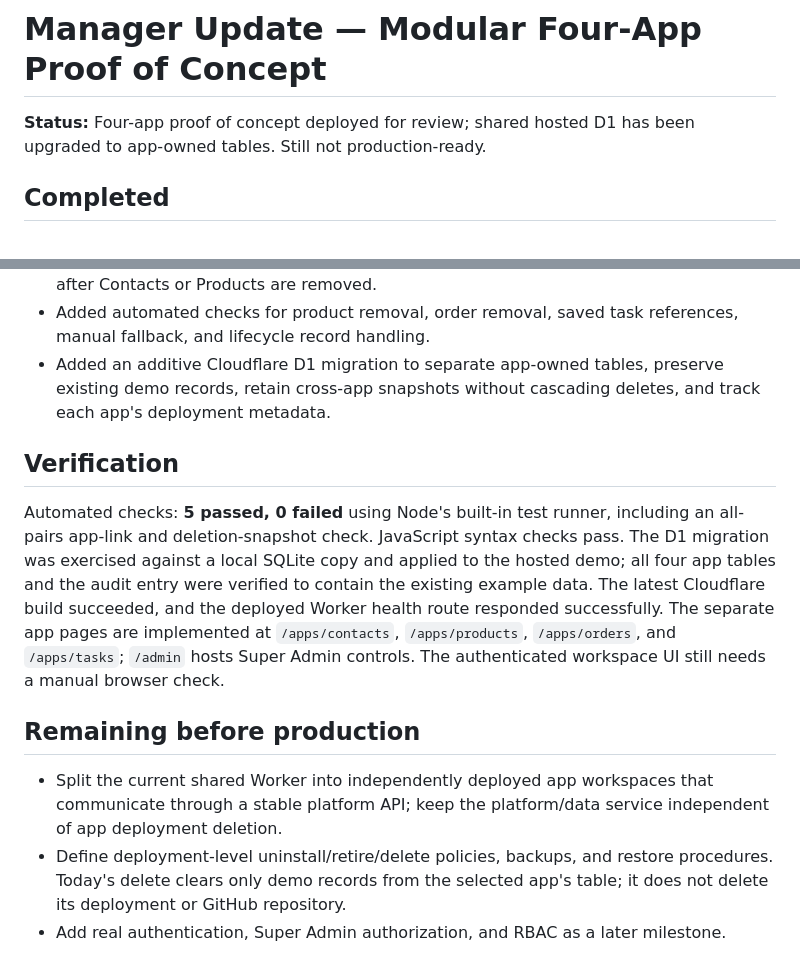
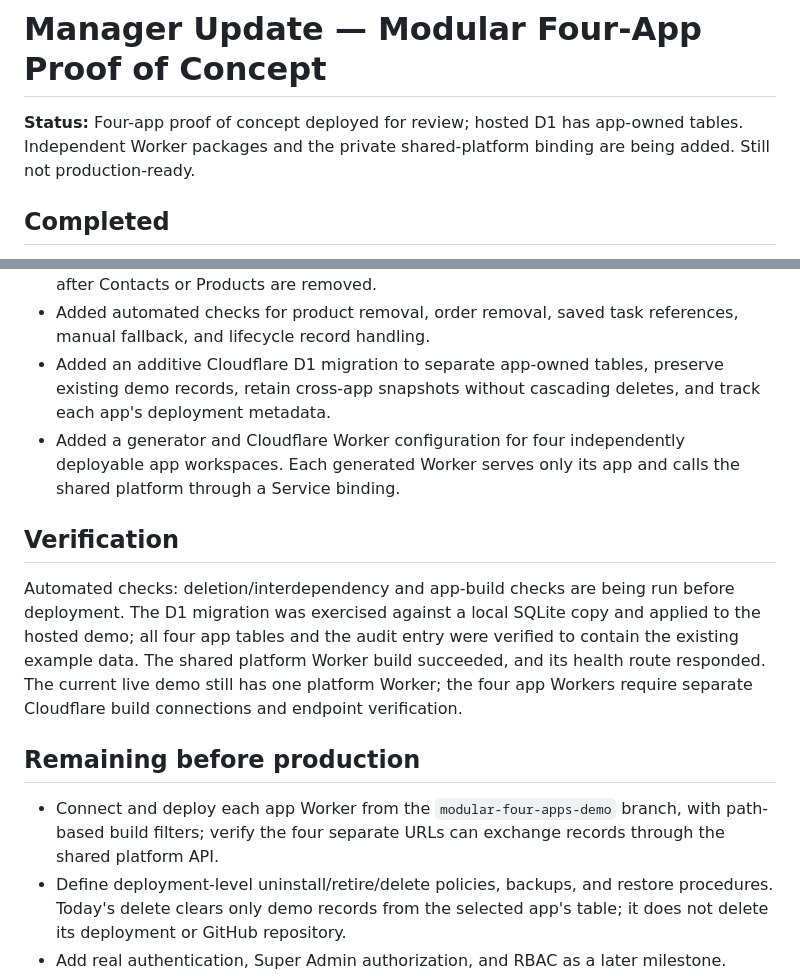
Before and after one commit to Ritikkeshari07/ArchScaleGuild01, a Markdown page: modular-demo/MANAGER-UPDATE.md, 2 parts joined by grey strips. GitHub-like rendering.

Commit message:
Update manager progress and deployment status

```diff
--- a/modular-demo/MANAGER-UPDATE.md
+++ b/modular-demo/MANAGER-UPDATE.md
@@ -1,6 +1,6 @@
 # Manager Update — Modular Four-App Proof of Concept
 
-**Status:** Four-app proof of concept deployed for review; shared hosted D1 has been upgraded to app-owned tables. Still not production-ready.
+**Status:** Four-app proof of concept deployed for review; hosted D1 has app-owned tables. Independent Worker packages and the private shared-platform binding are being added. Still not production-ready.
 
 ## Completed
 
@@ -12,14 +12,15 @@
 - Added the ABC Studio / Marble Sample / ORD-001 demo story and manual-entry fallback after Contacts or Products are removed.
 - Added automated checks for product removal, order removal, saved task references, manual fallback, and lifecycle record handling.
 - Added an additive Cloudflare D1 migration to separate app-owned tables, preserve existing demo records, retain cross-app snapshots without cascading deletes, and track each app's deployment metadata.
+- Added a generator and Cloudflare Worker configuration for four independently deployable app workspaces. Each generated Worker serves only its app and calls the shared platform through a Service binding.
 
 ## Verification
 
-Automated checks: **5 passed, 0 failed** using Node's built-in test runner, including an all-pairs app-link and deletion-snapshot check. JavaScript syntax checks pass. The D1 migration was exercised against a local SQLite copy and applied to the hosted demo; all four app tables and the audit entry were verified to contain the existing example data. The latest Cloudflare build succeeded, and the deployed Worker health route responded successfully. The separate app pages are implemented at `/apps/contacts`, `/apps/products`, `/apps/orders`, and `/apps/tasks`; `/admin` hosts Super Admin controls. The authenticated workspace UI still needs a manual browser check.
+Automated checks: deletion/interdependency and app-build checks are being run before deployment. The D1 migration was exercised against a local SQLite copy and applied to the hosted demo; all four app tables and the audit entry were verified to contain the existing example data. The shared platform Worker build succeeded, and its health route responded. The current live demo still has one platform Worker; the four app Workers require separate Cloudflare build connections and endpoint verification.
 
 ## Remaining before production
 
-- Split the current shared Worker into independently deployed app workspaces that communicate through a stable platform API; keep the platform/data service independent of app deployment deletion.
+- Connect and deploy each app Worker from the `modular-four-apps-demo` branch, with path-based build filters; verify the four separate URLs can exchange records through the shared platform API.
 - Define deployment-level uninstall/retire/delete policies, backups, and restore procedures. Today's delete clears only demo records from the selected app's table; it does not delete its deployment or GitHub repository.
 - Add real authentication, Super Admin authorization, and RBAC as a later milestone.
 - Run the full acceptance matrix for removing each app and each selected pair, then test reinstall without duplicate records.
```
